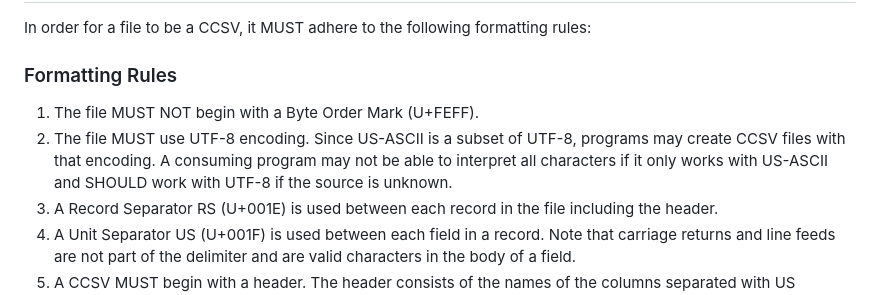
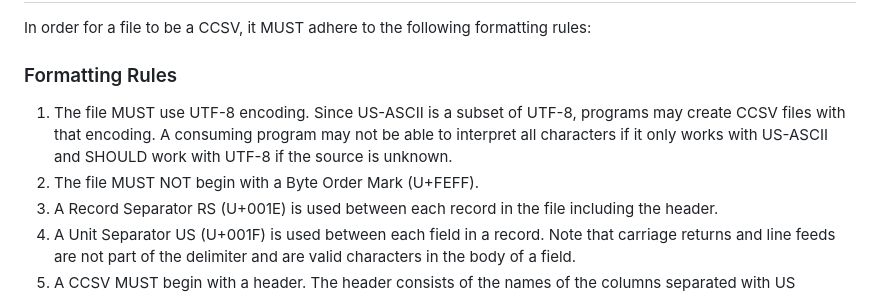
Before and after one commit to oldgrognard/ccsv-id, a Markdown page: draft-rankin-ccsv.md, the part around the change. Drawn GitHub-style.

Commit message:
change rule order

```diff
--- a/draft-rankin-ccsv.md
+++ b/draft-rankin-ccsv.md
@@ -55,8 +55,8 @@ In order for a file to be a CCSV, it MUST adhere to the following formatting rul
 
 ### Formatting Rules
 
+1. The file MUST use UTF-8 encoding. Since US-ASCII is a subset of UTF-8, programs may create CCSV files with that encoding.  A consuming program may not be able to interpret all characters if it only works with US-ASCII and SHOULD work with UTF-8 if the source is unknown.
 1. The file MUST NOT begin with a Byte Order Mark (U+FEFF).
-1. The file MUST use UTF-8 encoding. Since US-ASCII is a subset of UTF-8, programs may create CCSV files with that encoding.  A consuming program may not be able to interpret all characters if it only works with US-ASCII and SHOULD work with UTF-8 if the source is unknown.
 1. A Record Separator RS (U+001E) is used between each record in the file including the header.
 1. A Unit Separator US (U+001F) is used between each field in a record. Note that carriage returns and line feeds are not part of the delimiter and are valid characters in the body of a field.
 1. A CCSV MUST begin with a header.  The header consists of the names of the columns separated with US (U+001F) entities.
```
